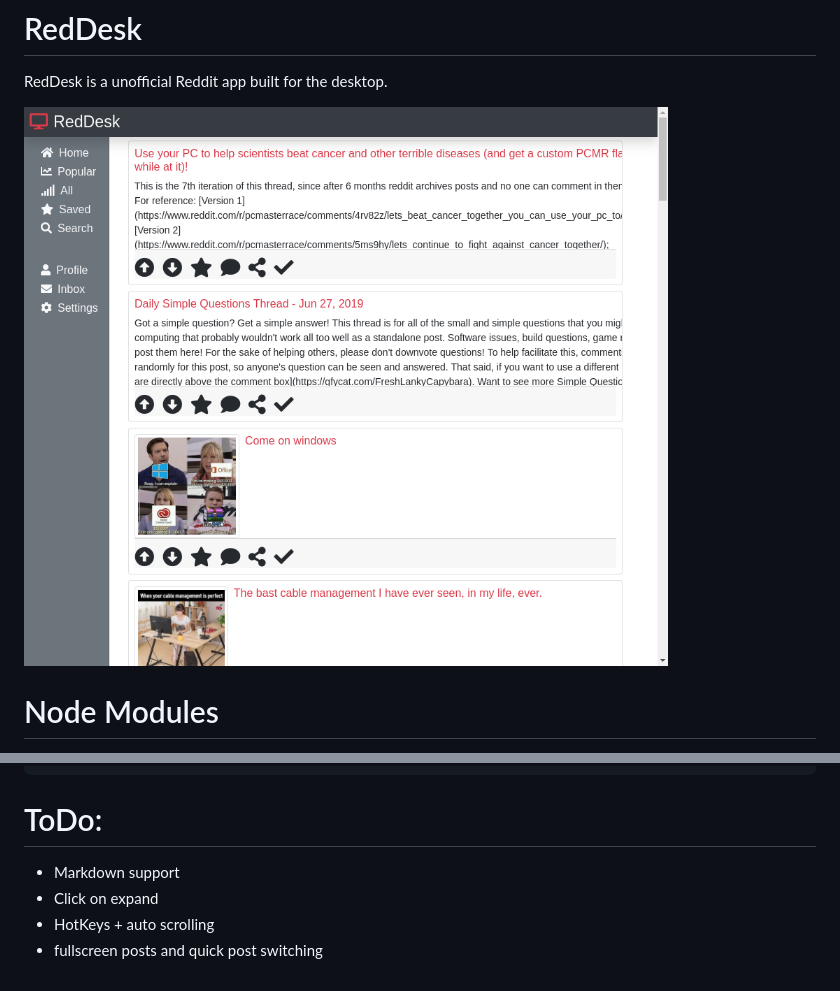
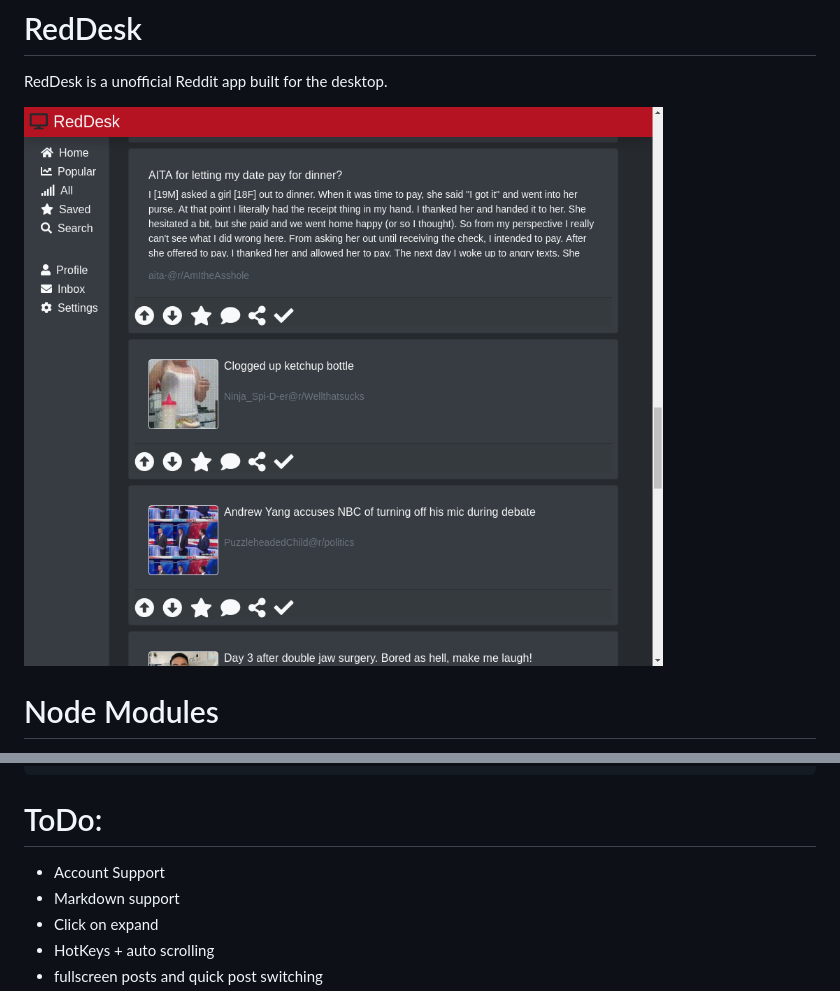
Before and after one commit to GlennCottam/RedDesk, a Markdown page: README.md, 2 parts joined by grey strips. GitHub-like rendering; pictures changed too: readme/screenshot.png.

````diff
--- a/README.md
+++ b/README.md
@@ -25,6 +25,7 @@ This will install electron globally, as well as in the app.
 ```
 
 # ToDo:
+- Account Support
 - Markdown support
 - Click on expand
 - HotKeys + auto scrolling
````
Also changed, not shown: readme/screenshot2.png, 7 other files.
